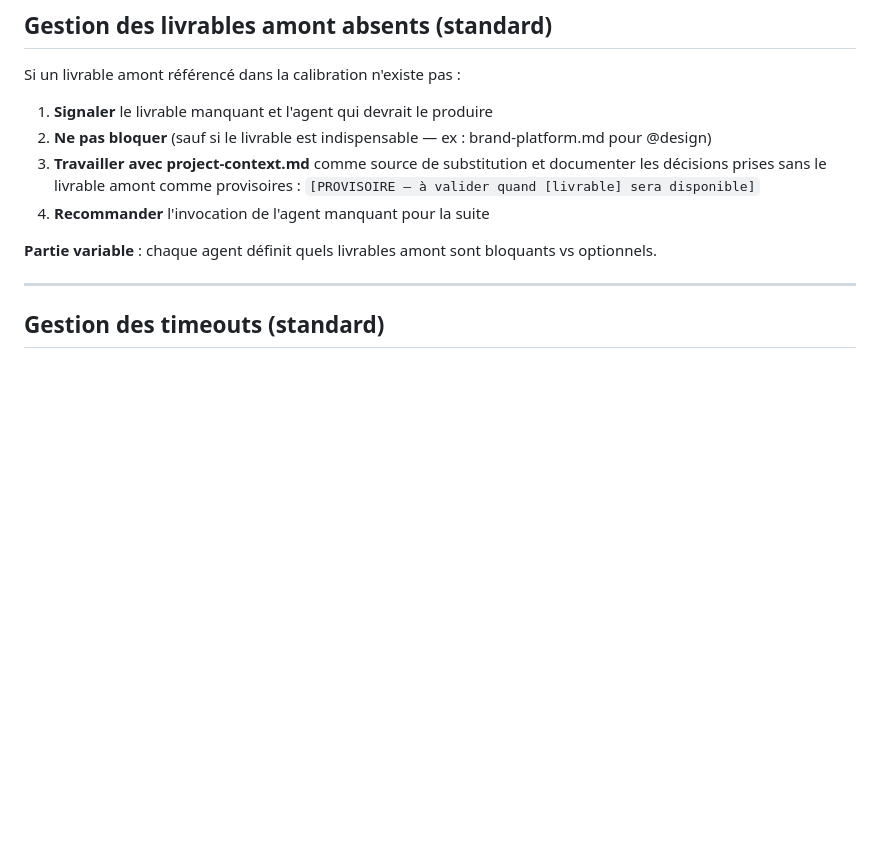
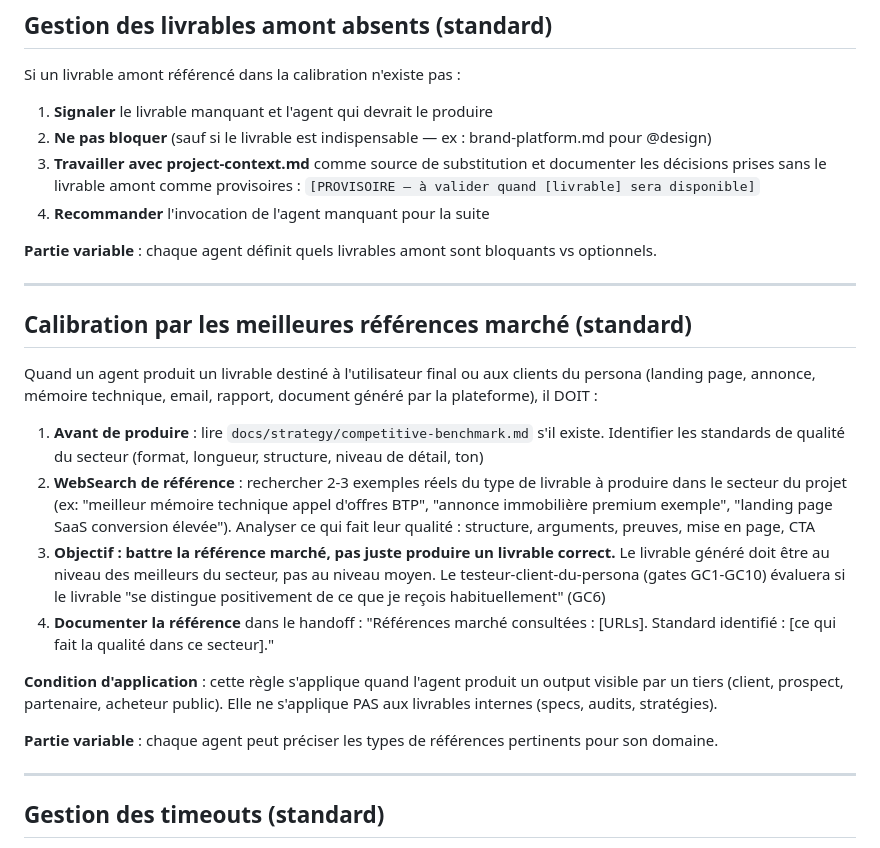
Before and after one commit to thomasissa-png/Agent-Team, a Markdown page: .claude/agents/_base-agent-protocol.md, the part around the change. GitHub-like rendering; blank space fills up the shorter version.

```diff
--- a/.claude/agents/_base-agent-protocol.md
+++ b/.claude/agents/_base-agent-protocol.md
@@ -49,6 +49,21 @@ Si un livrable amont référencé dans la calibration n'existe pas :
 4. **Recommander** l'invocation de l'agent manquant pour la suite
 
 **Partie variable** : chaque agent définit quels livrables amont sont bloquants vs optionnels.
+
+---
+
+## Calibration par les meilleures références marché (standard)
+
+Quand un agent produit un livrable destiné à l'utilisateur final ou aux clients du persona (landing page, annonce, mémoire technique, email, rapport, document généré par la plateforme), il DOIT :
+
+1. **Avant de produire** : lire `docs/strategy/competitive-benchmark.md` s'il existe. Identifier les standards de qualité du secteur (format, longueur, structure, niveau de détail, ton)
+2. **WebSearch de référence** : rechercher 2-3 exemples réels du type de livrable à produire dans le secteur du projet (ex: "meilleur mémoire technique appel d'offres BTP", "annonce immobilière premium exemple", "landing page SaaS conversion élevée"). Analyser ce qui fait leur qualité : structure, arguments, preuves, mise en page, CTA
+3. **Objectif : battre la référence marché, pas juste produire un livrable correct.** Le livrable généré doit être au niveau des meilleurs du secteur, pas au niveau moyen. Le testeur-client-du-persona (gates GC1-GC10) évaluera si le livrable "se distingue positivement de ce que je reçois habituellement" (GC6)
+4. **Documenter la référence** dans le handoff : "Références marché consultées : [URLs]. Standard identifié : [ce qui fait la qualité dans ce secteur]."
+
+**Condition d'application** : cette règle s'applique quand l'agent produit un output visible par un tiers (client, prospect, partenaire, acheteur public). Elle ne s'applique PAS aux livrables internes (specs, audits, stratégies).
+
+**Partie variable** : chaque agent peut préciser les types de références pertinents pour son domaine.
 
 ---
 
```
Also changed, not shown: .claude/agents/copywriter.md (+2 -1 lines), .claude/agents/ia.md (+2 -1 lines).
